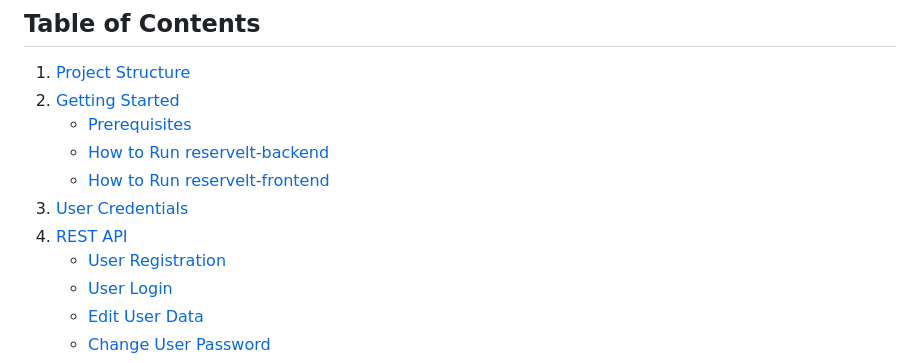
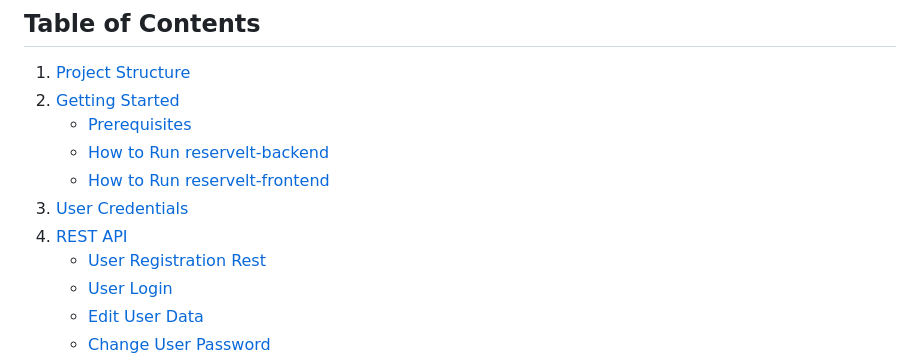
Before and after one commit to amilbek/reservelt, a Markdown page: README.md, the part around the change. Rendered like a GitHub page.

```diff
--- a/README.md
+++ b/README.md
@@ -12,7 +12,7 @@
     - [How to Run reservelt-frontend](#how-to-run-reservelt-frontend)
 3. [User Credentials](#user-credentials)
 4. [REST API](#rest-api)
-    - [User Registration](#user-registration-rest)
+    - [User Registration Rest](#user-registration-rest)
     - [User Login](#user-login-rest)
     - [Edit User Data](#edit-user-data-rest)
     - [Change User Password](#change-user-password-rest)
```
